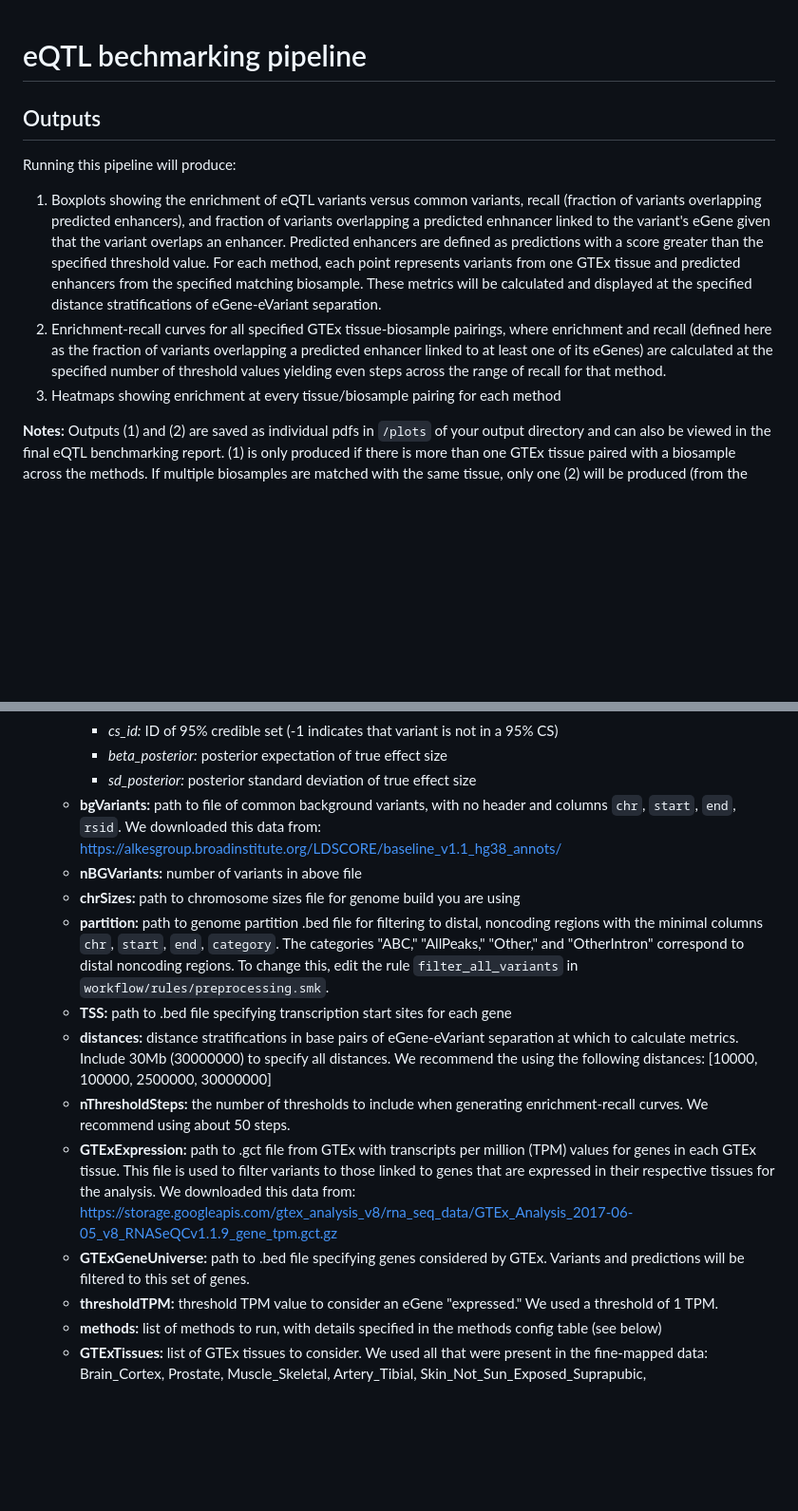
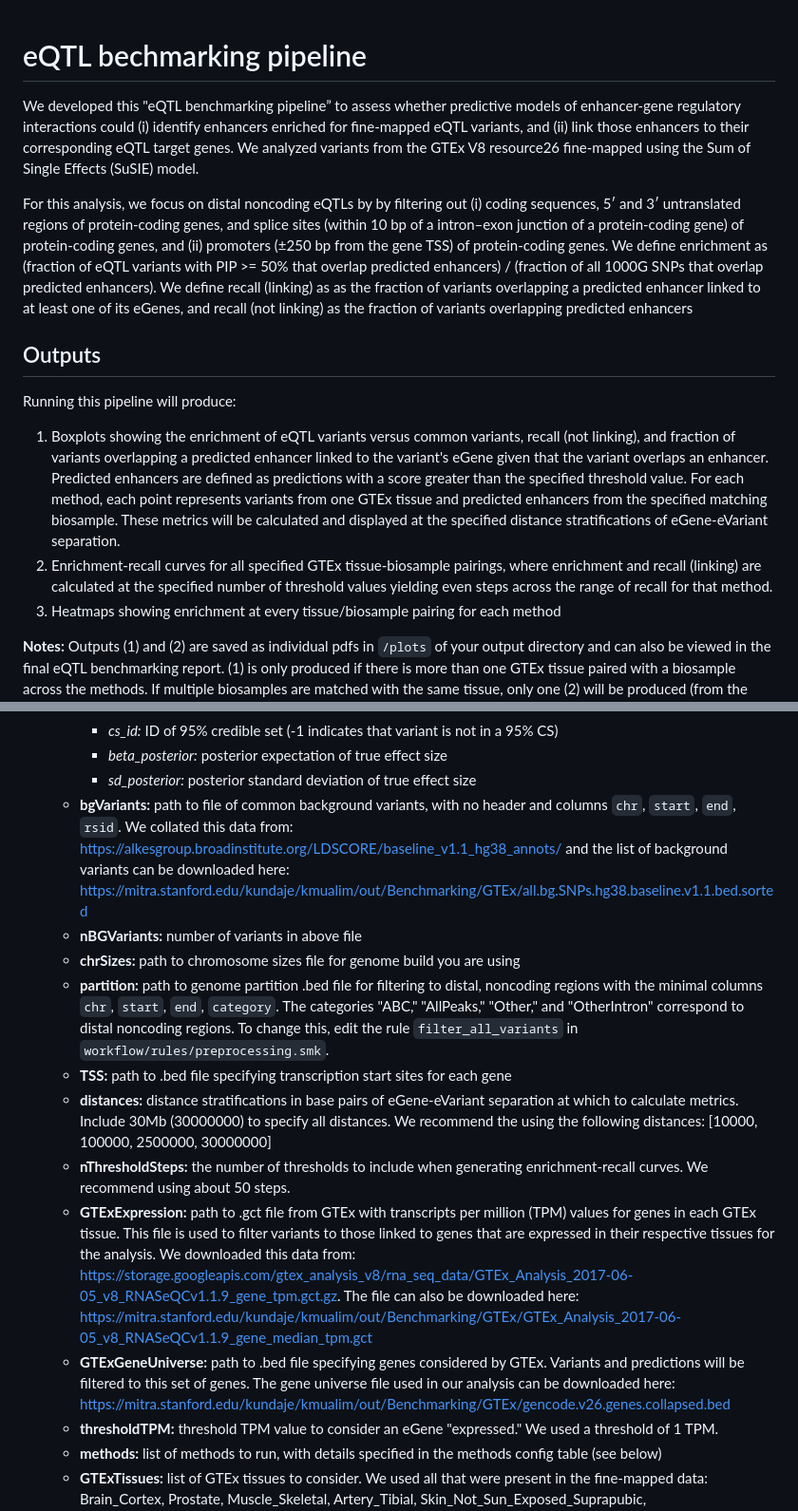
Before and after one commit to EngreitzLab/eQTLEnrichment, a Markdown page: README.md, 2 parts joined by grey strips. Shown at 95% size. Rendered like a GitHub page; blank space fills up the shorter version.

```diff
--- a/README.md
+++ b/README.md
@@ -1,9 +1,12 @@
 # eQTL bechmarking pipeline
+We developed this "eQTL benchmarking pipeline” to assess whether predictive models of enhancer-gene regulatory interactions could (i) identify enhancers enriched for fine-mapped eQTL variants, and (ii) link those enhancers to their corresponding eQTL target genes. We analyzed variants from the GTEx V8 resource26 fine-mapped using the Sum of Single Effects (SuSIE) model.
+
+For this analysis, we focus on distal noncoding eQTLs by by filtering out (i) coding sequences, 5′ and 3′ untranslated regions of protein-coding genes, and splice sites (within 10 bp of a intron–exon junction of a protein-coding gene) of protein-coding genes, and (ii) promoters (±250 bp from the gene TSS) of protein-coding genes. We define enrichment as (fraction of eQTL variants with PIP >= 50% that overlap predicted enhancers) / (fraction of all 1000G SNPs that overlap predicted enhancers). We define recall (linking) as as the fraction of variants overlapping a predicted enhancer linked to at least one of its eGenes, and recall (not linking) as the fraction of variants overlapping predicted enhancers
 
 ## Outputs
 Running this pipeline will produce:
-1. Boxplots showing the enrichment of eQTL variants versus common variants, recall (fraction of variants overlapping predicted enhancers), and fraction of variants overlapping a predicted enhnancer linked to the variant's eGene given that the variant overlaps an enhancer. Predicted enhancers are defined as predictions with a score greater than the specified threshold value. For each method, each point represents variants from one GTEx tissue and predicted enhancers from the specified matching biosample. These metrics will be calculated and displayed at the specified distance stratifications of eGene-eVariant separation.
-2. Enrichment-recall curves for all specified GTEx tissue-biosample pairings, where enrichment and recall (defined here as the fraction of variants overlapping a predicted enhancer linked to at least one of its eGenes) are calculated at the specified number of threshold values yielding even steps across the range of recall for that method.
+1. Boxplots showing the enrichment of eQTL variants versus common variants, recall (not linking), and fraction of variants overlapping a predicted enhancer linked to the variant's eGene given that the variant overlaps an enhancer. Predicted enhancers are defined as predictions with a score greater than the specified threshold value. For each method, each point represents variants from one GTEx tissue and predicted enhancers from the specified matching biosample. These metrics will be calculated and displayed at the specified distance stratifications of eGene-eVariant separation.
+2. Enrichment-recall curves for all specified GTEx tissue-biosample pairings, where enrichment and recall (linking) are calculated at the specified number of threshold values yielding even steps across the range of recall for that method.
 3. Heatmaps showing enrichment at every tissue/biosample pairing for each method
 
 **Notes:** Outputs (1) and (2) are saved as individual pdfs in  `/plots` of your output directory and can also be viewed in the final eQTL benchmarking report. (1) is only produced if there is more than one GTEx tissue paired with a biosample across the methods. If multiple biosamples are matched with the same tissue, only one (2) will be produced (from the first biosample listed in the `sampleKey` matching that tissue). Output (3) can be viewed in the benchmarking report.
@@ -38,15 +41,15 @@ The pipeline requires two config files. The required inputs are outlined below.
       - *cs_id:*   ID of 95% credible set (-1 indicates that variant is not in a 95% CS)
       - *beta_posterior:*  posterior expectation of true effect size
       - *sd_posterior:*    posterior standard deviation of true effect size
-    - **bgVariants:** path to file of common background variants, with no header and columns `chr`, `start`, `end`, `rsid`. We downloaded this data from: https://alkesgroup.broadinstitute.org/LDSCORE/baseline_v1.1_hg38_annots/
+    - **bgVariants:** path to file of common background variants, with no header and columns `chr`, `start`, `end`, `rsid`. We collated this data from: https://alkesgroup.broadinstitute.org/LDSCORE/baseline_v1.1_hg38_annots/ and the list of background variants can be downloaded here: https://mitra.stanford.edu/kundaje/kmualim/out/Benchmarking/GTEx/all.bg.SNPs.hg38.baseline.v1.1.bed.sorted
     - **nBGVariants:** number of variants in above file
     - **chrSizes:** path to chromosome sizes file for genome build you are using
     - **partition:** path to genome partition .bed file for filtering to distal, noncoding regions with the minimal columns `chr`, `start`, `end`, `category`. The categories "ABC," "AllPeaks," "Other," and "OtherIntron" correspond to distal noncoding regions. To change this, edit the rule `filter_all_variants` in `workflow/rules/preprocessing.smk`.
     - **TSS:** path to .bed file specifying transcription start sites for each gene
     - **distances:** distance stratifications in base pairs of eGene-eVariant separation at which to calculate metrics. Include 30Mb (30000000) to specify all distances. We recommend the using the following distances: [10000, 100000, 2500000, 30000000]
     - **nThresholdSteps:** the number of thresholds to include when generating enrichment-recall curves. We recommend using about 50 steps.
-    - **GTExExpression:** path to .gct file from GTEx with transcripts per million (TPM) values for genes in each GTEx tissue. This file is used to filter variants to those linked to genes that are expressed in their respective tissues for the analysis. We downloaded this data from: https://storage.googleapis.com/gtex_analysis_v8/rna_seq_data/GTEx_Analysis_2017-06-05_v8_RNASeQCv1.1.9_gene_tpm.gct.gz
-    - **GTExGeneUniverse:** path to .bed file specifying genes considered by GTEx. Variants and predictions will be filtered to this set of genes.
+    - **GTExExpression:** path to .gct file from GTEx with transcripts per million (TPM) values for genes in each GTEx tissue. This file is used to filter variants to those linked to genes that are expressed in their respective tissues for the analysis. We downloaded this data from: https://storage.googleapis.com/gtex_analysis_v8/rna_seq_data/GTEx_Analysis_2017-06-05_v8_RNASeQCv1.1.9_gene_tpm.gct.gz. The file can also be downloaded here: https://mitra.stanford.edu/kundaje/kmualim/out/Benchmarking/GTEx/GTEx_Analysis_2017-06-05_v8_RNASeQCv1.1.9_gene_median_tpm.gct
+    - **GTExGeneUniverse:** path to .bed file specifying genes considered by GTEx. Variants and predictions will be filtered to this set of genes. The gene universe file used in our analysis can be downloaded here: https://mitra.stanford.edu/kundaje/kmualim/out/Benchmarking/GTEx/gencode.v26.genes.collapsed.bed
     - **thresholdTPM:** threshold TPM value to consider an eGene "expressed." We used a threshold of 1 TPM.
     - **methods:** list of methods to run, with details specified in the methods config table (see below)
     - **GTExTissues:** list of GTEx tissues to consider. We used all that were present in the fine-mapped data: Brain_Cortex, Prostate, Muscle_Skeletal, Artery_Tibial, Skin_Not_Sun_Exposed_Suprapubic, Esophagus_Muscularis, Brain_Cerebellum, Pituitary, Adipose_Subcutaneous, Pancreas, Spleen, Adrenal_Gland, Testis, Lung, Skin_Sun_Exposed_Lower_leg, Heart_Atrial_Appendage, Adipose_Visceral_Omentum, Esophagus_Mucosa, Thyroid, Brain_Nucleus_accumbens_basal_ganglia, Colon_Sigmoid, Breast_Mammary_Tissue, Artery_Aorta, Cells_EBV-transformed_lymphocytes, Heart_Left_Ventricle, Artery_Coronary, Esophagus_Gastroesophageal_Junction, Nerve_Tibial, Liver, Whole_Blood, Colon_Transverse, Stomach
```
Also changed, not shown: other parts of README.md (+1 -1 lines).
